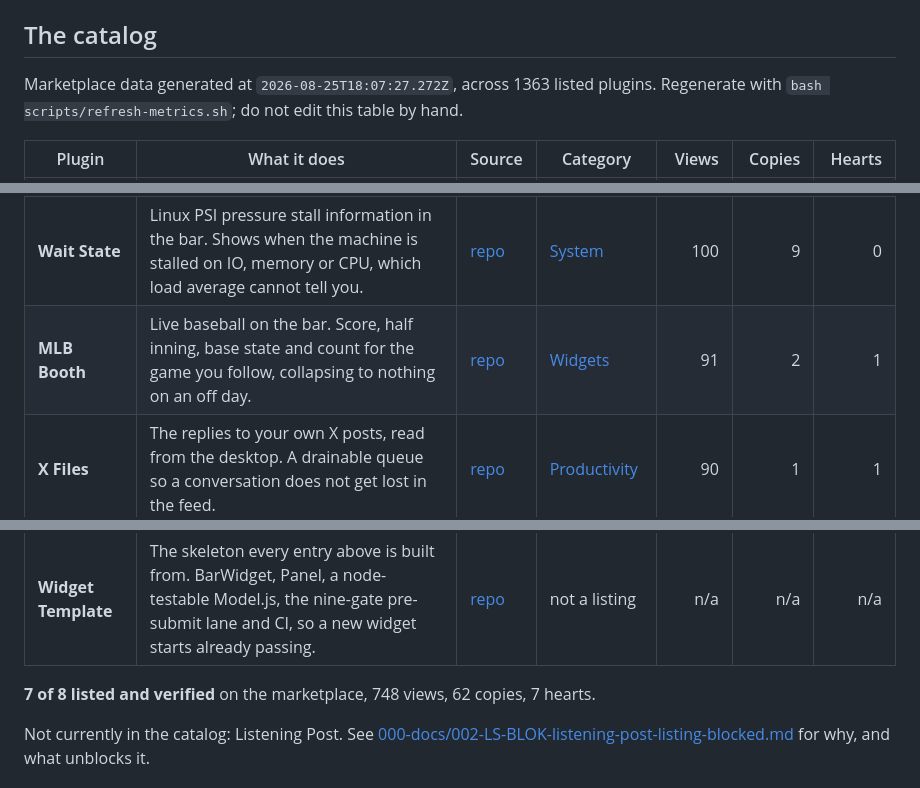
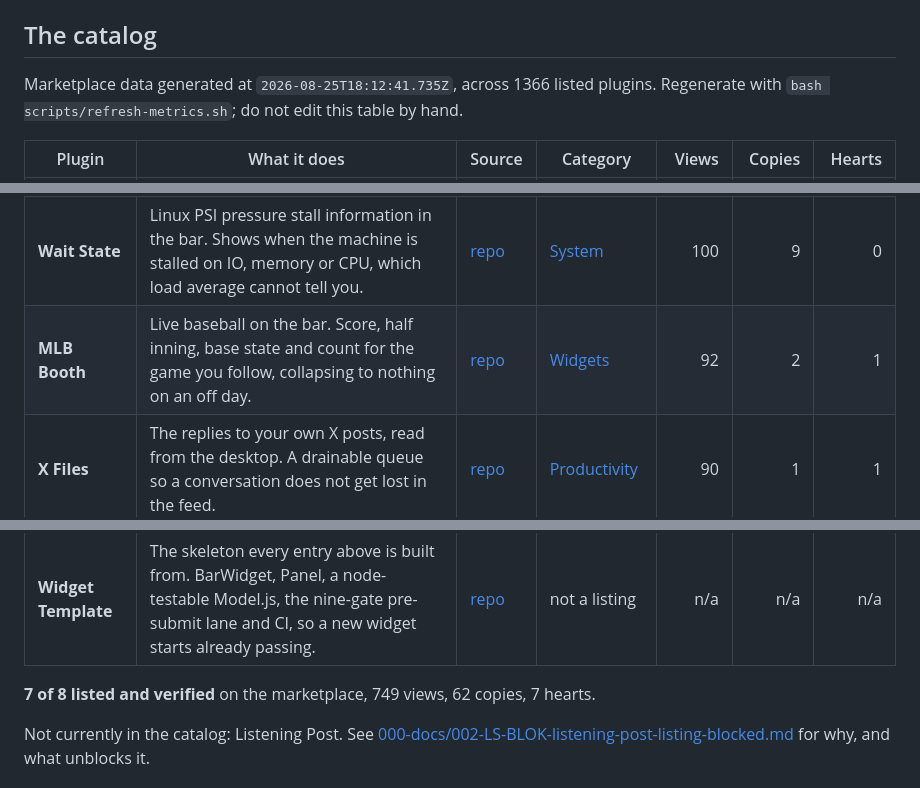
Before and after one commit to intent-solutions-io/omarchy-plugins, a Markdown page: README.md, 3 parts joined by grey strips. GitHub-like rendering.

Commit message:
chore(metrics): refresh the live marketplace table
Regenerated by scripts/refresh-metrics.sh from omarchyplugins.com/catalog.json and api.omarchyplugins.com/v1/stats. Generated content only.

```diff
--- a/README.md
+++ b/README.md
@@ -22,21 +22,21 @@ This repository is the **Intent Solutions organization landing page** for the Om
 ## The catalog
 
 <!-- METRICS:START -->
-Marketplace data generated at `2026-08-25T18:07:27.272Z`, across 1363 listed plugins. Regenerate with `bash scripts/refresh-metrics.sh`; do not edit this table by hand.
+Marketplace data generated at `2026-08-25T18:12:41.735Z`, across 1366 listed plugins. Regenerate with `bash scripts/refresh-metrics.sh`; do not edit this table by hand.
 
 | Plugin | What it does | Source | Category | Views | Copies | Hearts |
 | --- | --- | --- | --- | --: | --: | --: |
 | **Bazaar** | The plugin marketplace itself, in the bar. Search 1,300+ listings, read a plugin's detail, copy its install command, without opening a browser. | [repo](https://github.com/jeremylongshore/omarchy-bazaar-entry) | [Productivity](https://omarchyplugins.com/plugin.html?id=io.github.jeremylongshore.bazaar) | 199 | 20 | 0 |
 | **Pit Wall** | The Formula 1 race weekend on the bar. Countdown to the next session, live timing during one, and the pill goes quiet between race weekends. | [repo](https://github.com/jeremylongshore/omarchy-pit-wall-entry) | [Widgets](https://omarchyplugins.com/plugin.html?id=io.github.jeremylongshore.pit-wall) | 113 | 19 | 3 |
 | **Wait State** | Linux PSI pressure stall information in the bar. Shows when the machine is stalled on IO, memory or CPU, which load average cannot tell you. | [repo](https://github.com/jeremylongshore/omarchy-wait-state-entry) | [System](https://omarchyplugins.com/plugin.html?id=io.github.jeremylongshore.wait-state) | 100 | 9 | 0 |
-| **MLB Booth** | Live baseball on the bar. Score, half inning, base state and count for the game you follow, collapsing to nothing on an off day. | [repo](https://github.com/jeremylongshore/omarchy-mlb-booth-entry) | [Widgets](https://omarchyplugins.com/plugin.html?id=io.github.jeremylongshore.mlb-booth) | 91 | 2 | 1 |
+| **MLB Booth** | Live baseball on the bar. Score, half inning, base state and count for the game you follow, collapsing to nothing on an off day. | [repo](https://github.com/jeremylongshore/omarchy-mlb-booth-entry) | [Widgets](https://omarchyplugins.com/plugin.html?id=io.github.jeremylongshore.mlb-booth) | 92 | 2 | 1 |
 | **X Files** | The replies to your own X posts, read from the desktop. A drainable queue so a conversation does not get lost in the feed. | [repo](https://github.com/jeremylongshore/omarchy-x-files-entry) | [Productivity](https://omarchyplugins.com/plugin.html?id=io.github.jeremylongshore.x-files) | 90 | 1 | 1 |
 | **Docket** | The GitHub pull requests actually waiting on you, as a queue. Review requests and your own PRs with a changed state, not a notification firehose. | [repo](https://github.com/jeremylongshore/omarchy-docket-entry) | [Developer Tools](https://omarchyplugins.com/plugin.html?id=io.github.jeremylongshore.docket) | 89 | 3 | 1 |
 | **Crew Chief** | Which of your AI coding agent sessions is blocked on you. Reads session state across running agents so a waiting prompt does not sit unseen. | [repo](https://github.com/jeremylongshore/omarchy-crew-chief-entry) | [Productivity](https://omarchyplugins.com/plugin.html?id=io.github.jeremylongshore.crew-chief) | 66 | 8 | 1 |
 | **Listening Post** | A curated AI vendor release radar. Model releases, pricing changes and status incidents from 29 sources, in four lanes, quiet when nothing shipped. | [repo](https://github.com/jeremylongshore/omarchy-listening-post-entry) | not listed | not listed | not listed | not listed |
 | **Widget Template** | The skeleton every entry above is built from. BarWidget, Panel, a node-testable Model.js, the nine-gate pre-submit lane and CI, so a new widget starts already passing. | [repo](https://github.com/jeremylongshore/omarchy-widget-template) | not a listing | n/a | n/a | n/a |
 
-**7 of 8 listed and verified** on the marketplace, 748 views, 62 copies, 7 hearts.
+**7 of 8 listed and verified** on the marketplace, 749 views, 62 copies, 7 hearts.
 
 Not currently in the catalog: Listening Post. See [000-docs/002-LS-BLOK-listening-post-listing-blocked.md](000-docs/002-LS-BLOK-listening-post-listing-blocked.md) for why, and what unblocks it.
 
```
